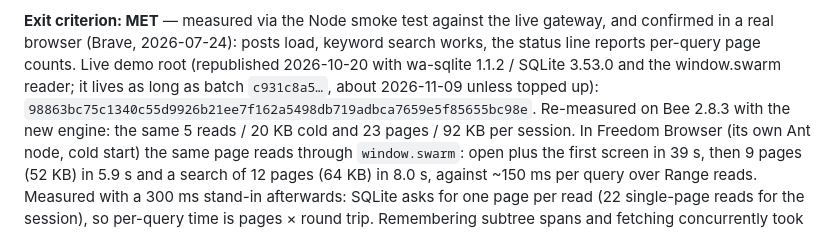
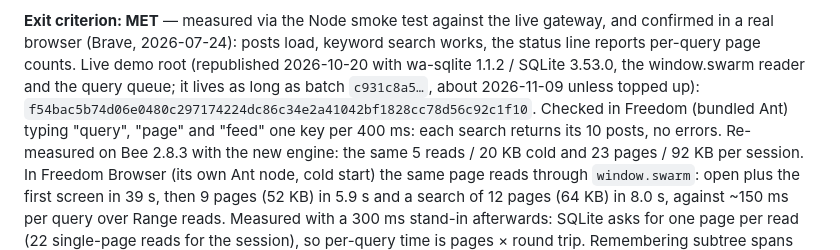
Before and after one commit to petfold/swarmlite, a Markdown page: ROADMAP.md, the part around the change. Rendered like a GitHub page.

Commit message:
Demo root: republished with the query queue, checked in Freedom
f54bac5b… replaces 98863bc7…, whose search box could start a query while
another was running and fail with "database disk image is malformed".
Typing query/page/feed in Freedom at one key per 400 ms (slower than the
250 ms debounce) now returns 10 posts for each, with no errors.

Co-Authored-By: Claude Opus 5.5 <noreply@anthropic.com>

```diff
--- a/ROADMAP.md
+++ b/ROADMAP.md
@@ -114,9 +114,11 @@ Goal: the same lazy-page trick inside SQLite-WASM in a browser.
 live gateway, and confirmed in a real browser (Brave, 2026-07-24):
 posts load, keyword search works, the status line reports per-query
 page counts. Live demo root (republished 2026-10-20 with wa-sqlite
-1.1.2 / SQLite 3.53.0 and the window.swarm reader; it lives as long as
-batch `c931c8a5…`, about 2026-11-09 unless topped up):
-`98863bc75c1340c55d9926b21ee7f162a5498db719adbca7659e5f85655bc98e`.
+1.1.2 / SQLite 3.53.0, the window.swarm reader and the query queue; it
+lives as long as batch `c931c8a5…`, about 2026-11-09 unless topped up):
+`f54bac5b74d06e0480c297174224dc86c34e2a41042bf1828cc78d56c92c1f10`.
+Checked in Freedom (bundled Ant) typing "query", "page" and "feed" one
+key per 400 ms: each search returns its 10 posts, no errors.
 Re-measured on Bee 2.8.3 with the new engine: the same 5 reads / 20 KB
 cold and 23 pages / 92 KB per session. In Freedom Browser (its own Ant
 node, cold start) the same page reads through `window.swarm`: open plus
```
